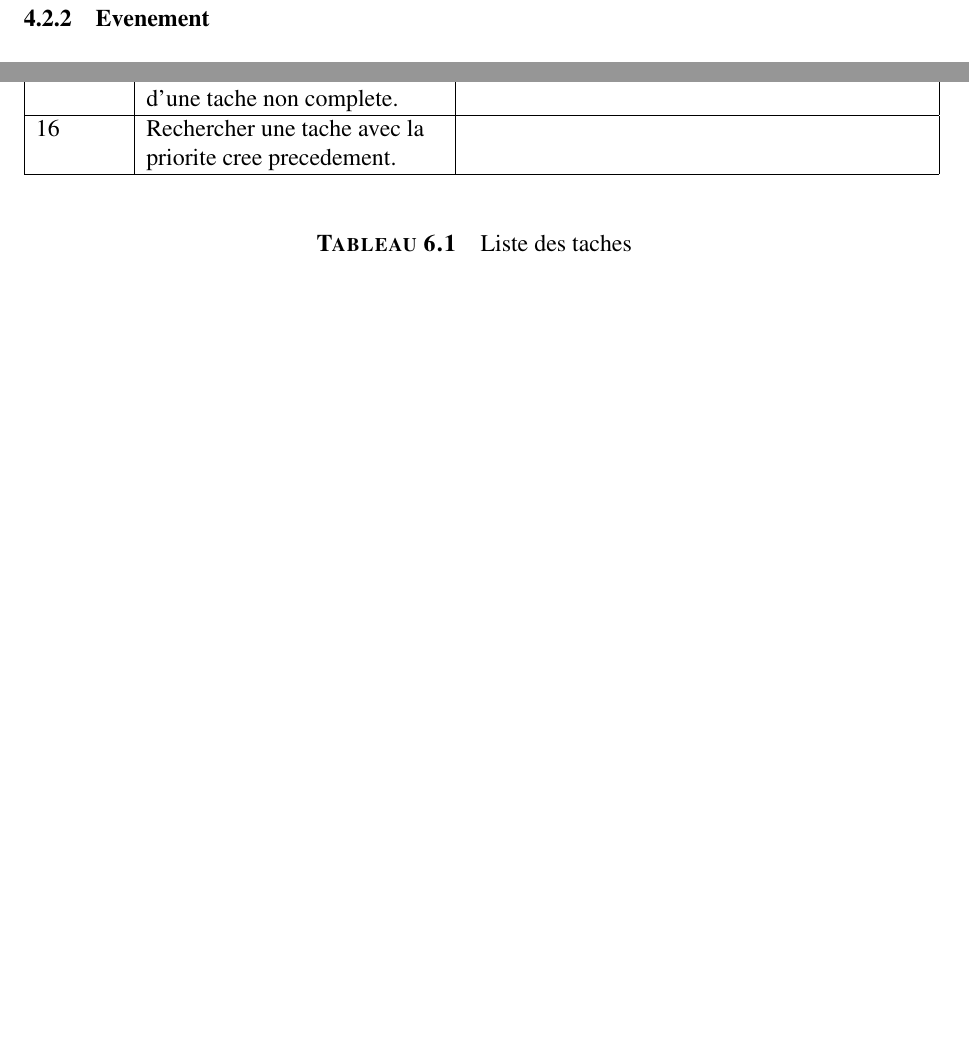
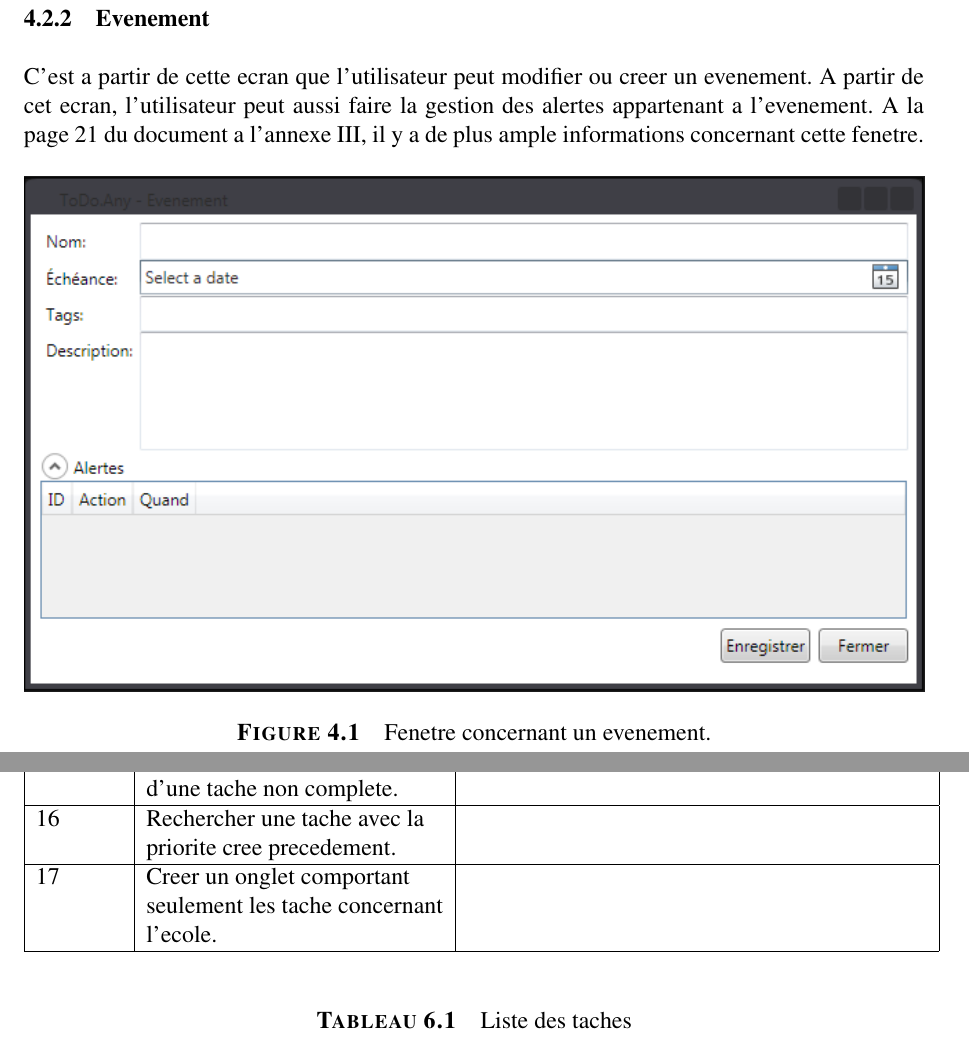
Before and after one commit to xeph/LOG350.TP3, a LaTeX document (WpfApplication2/Rapport/rapport.tex): two parts of pages 12 and 18 of 62, joined at a grey line, cut so that both start at the same text, the shorter picture padded with empty space. Compiled offline with pdfLaTeX.

Commit message:
Ajout de la fenetre evenement dans le rapport.

```diff
--- a/WpfApplication2/Rapport/rapport.tex
+++ b/WpfApplication2/Rapport/rapport.tex
@@ -98,6 +98,14 @@ Pour la production de la documentation, nous utilisons le processeur de texte \L
 \newpage
 
 \subsection{Evenement}
+
+C'est a partir de cette ecran que l'utilisateur peut modifier ou creer un evenement. A partir de cet ecran, l'utilisateur peut aussi faire la gestion des alertes appartenant a l'evenement. A la page 21 du document a l'annexe III, il y a de plus ample informations concernant cette fenetre.
+
+\begin{figure}[H!]
+	\centering
+	\includegraphics[width=1\textwidth]{fenetre_evenement.png}
+	\caption{Fenetre concernant un evenement.}
+\end{figure}
 
 \newpage
 
@@ -210,6 +218,9 @@ Les tests se feront dans le calme et le respect. De plus, l'utilisateur peut, en
 				& d'une tache non complete.	&							\\ \hline
 		16		& Rechercher une tache avec la 	&							\\
 				& priorite cree precedement.	& 							\\ \hline
+		17		& Creer un onglet comportant	&							\\
+				& seulement les tache concernant &							\\
+				& l'ecole.				&							\\ \hline
 	\end{tabular}
 	\caption{Liste des taches}
 \end{table}
```
Also changed, not shown: WpfApplication2/Rapport/fenetre_evenement.png (added), WpfApplication2/Rapport/rapport.pdf, WpfApplication2/Rapport/rapport.tex (3 more changed lines), 1 other file.
